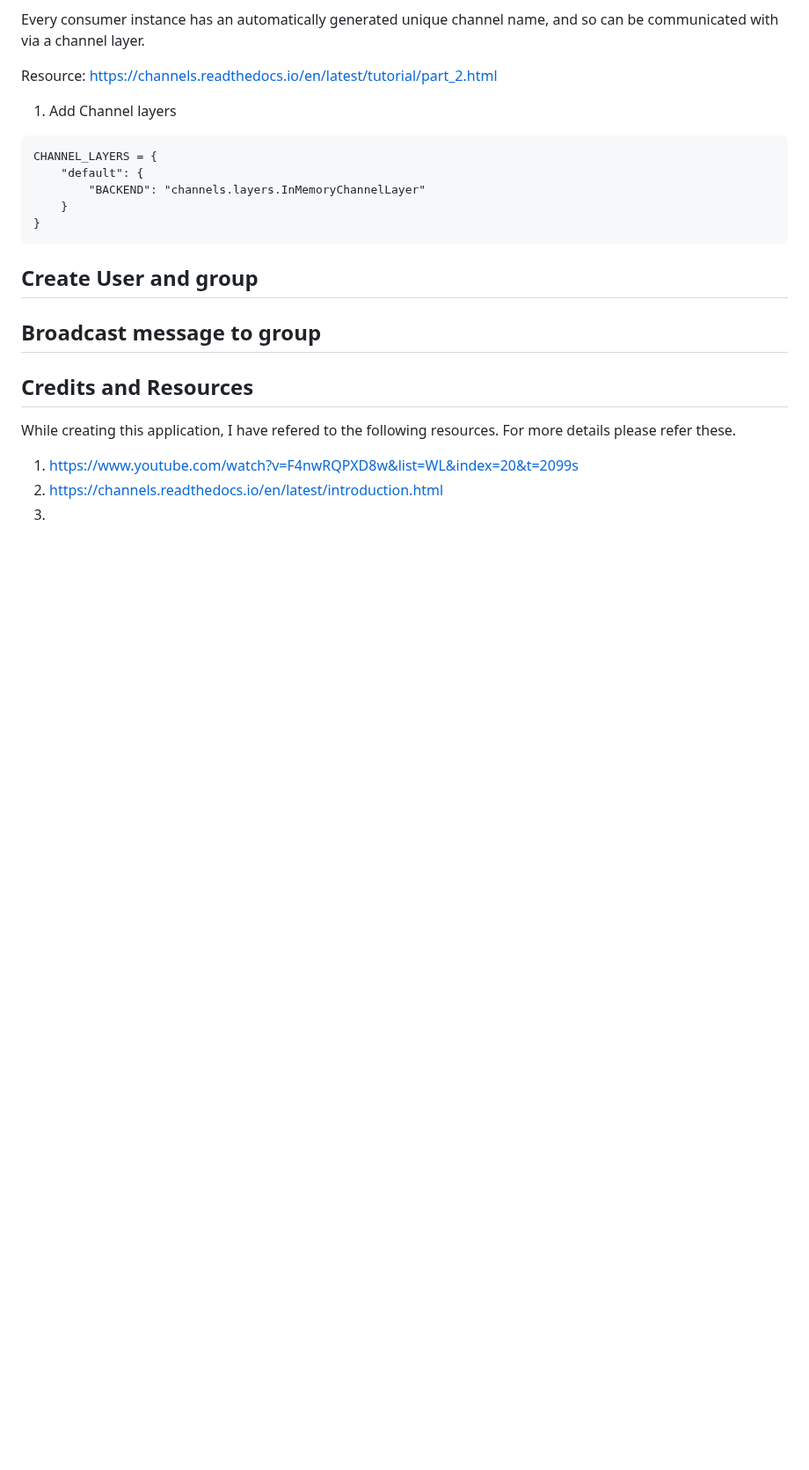
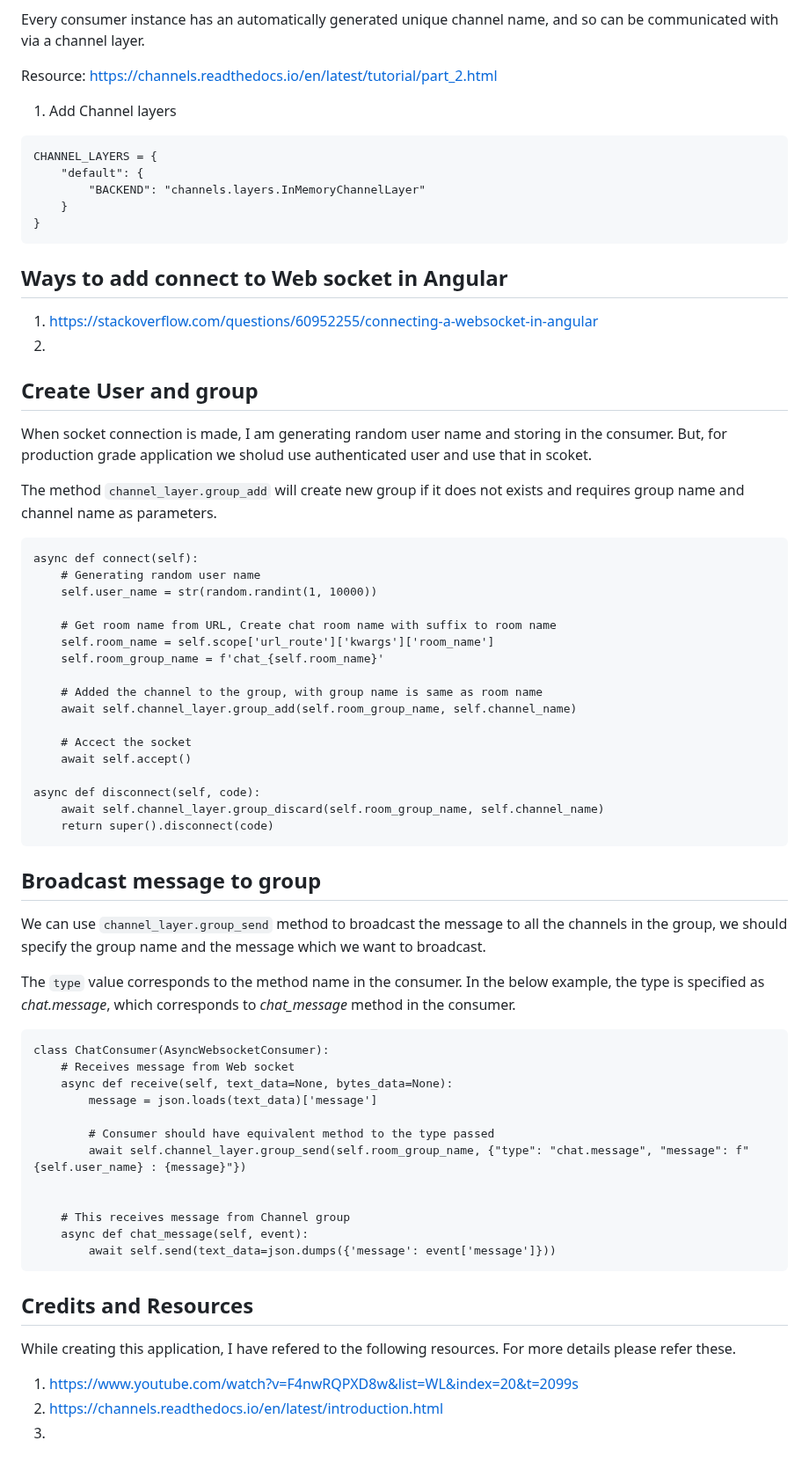
Before and after one commit to rajath111/p-chatroom-django, a Markdown page: README.md, the part around the change. Shown at 88% size. GitHub-like rendering; blank space fills up the shorter version.

Commit message:
Updated Readme on creating user and broadcasting message using channels

````diff
--- a/README.md
+++ b/README.md
@@ -129,11 +129,55 @@ CHANNEL_LAYERS = {
 }
 ```
 
+## Ways to add connect to Web socket in Angular
+1. https://stackoverflow.com/questions/60952255/connecting-a-websocket-in-angular
+2.
 
 ## Create User and group
+When socket connection is made, I am generating random user name and storing in the consumer. But, for production grade application we sholud use authenticated user and use that in scoket.
+
+The method ```channel_layer.group_add``` will create new group if it does not exists and requires group name and channel name as parameters.
+
+```
+async def connect(self):
+    # Generating random user name
+    self.user_name = str(random.randint(1, 10000))
+
+    # Get room name from URL, Create chat room name with suffix to room name
+    self.room_name = self.scope['url_route']['kwargs']['room_name']
+    self.room_group_name = f'chat_{self.room_name}'
+
+    # Added the channel to the group, with group name is same as room name
+    await self.channel_layer.group_add(self.room_group_name, self.channel_name)
+
+    # Accect the socket
+    await self.accept()
+
+async def disconnect(self, code):
+    await self.channel_layer.group_discard(self.room_group_name, self.channel_name)
+    return super().disconnect(code)
+```
 
 
 ## Broadcast message to group
+We can use ```channel_layer.group_send``` method to broadcast the message to all the channels in the group, we should specify the group name and the message which we want to broadcast.
+
+The ```type``` value corresponds to the method name in the consumer. In the below example, the type is specified as *chat.message*, which corresponds to *chat_message* method in the consumer.
+
+```
+class ChatConsumer(AsyncWebsocketConsumer):
+    # Receives message from Web socket
+    async def receive(self, text_data=None, bytes_data=None):
+        message = json.loads(text_data)['message']
+
+        # Consumer should have equivalent method to the type passed
+        await self.channel_layer.group_send(self.room_group_name, {"type": "chat.message", "message": f"{self.user_name} : {message}"})
+
+
+    # This receives message from Channel group
+    async def chat_message(self, event):
+        await self.send(text_data=json.dumps({'message': event['message']}))
+```
 
 
 ## Credits and Resources
````
